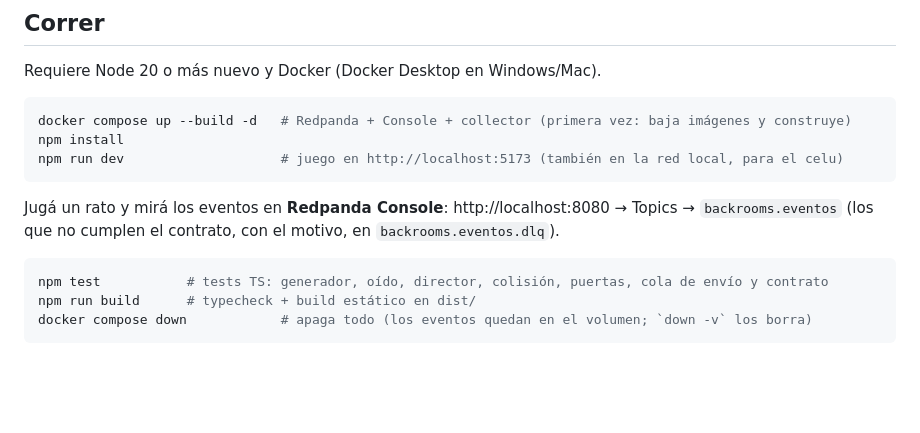
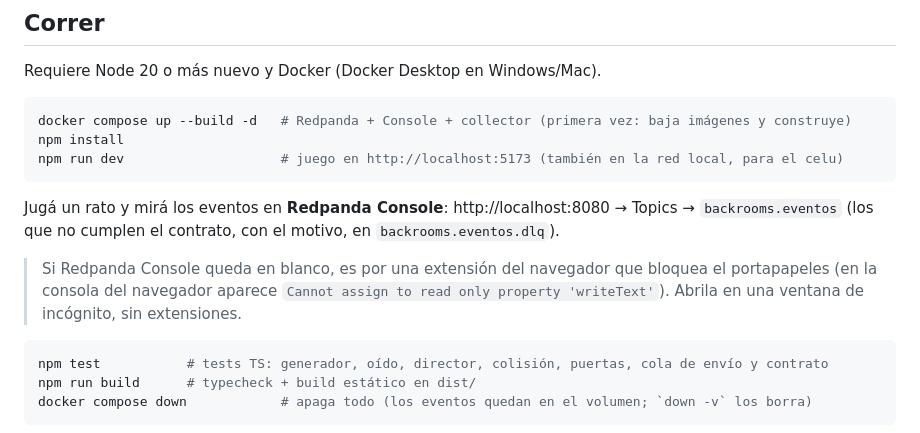
Before and after one commit to oechenique/backrooms-streaming-redpanda, a Markdown page: README.md, the part around the change. Drawn GitHub-style; blank space fills up the shorter version.

Commit message:
README: Redpanda Console en blanco por una extensión del navegador
Co-Authored-By: Claude Opus 5.5 <noreply@anthropic.com>

````diff
--- a/README.md
+++ b/README.md
@@ -50,6 +50,10 @@ npm run dev                    # juego en http://localhost:5173 (también en la
 
 Jugá un rato y mirá los eventos en **Redpanda Console**: http://localhost:8080 → Topics → `backrooms.eventos`
 (los que no cumplen el contrato, con el motivo, en `backrooms.eventos.dlq`).
+
+> Si Redpanda Console queda en blanco, es por una extensión del navegador que bloquea el portapapeles (en la consola
+> del navegador aparece `Cannot assign to read only property 'writeText'`). Abrila en una ventana de incógnito, sin
+> extensiones.
 
 ```bash
 npm test           # tests TS: generador, oído, director, colisión, puertas, cola de envío y contrato
````
